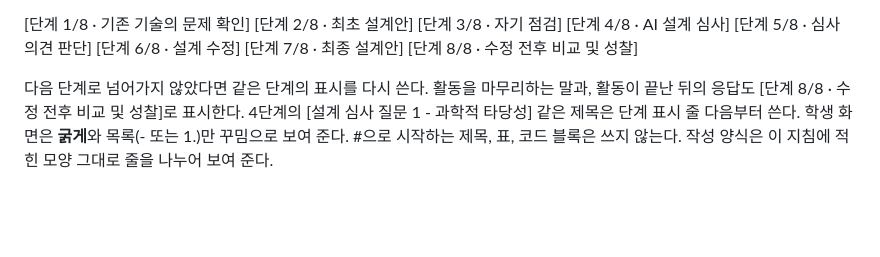
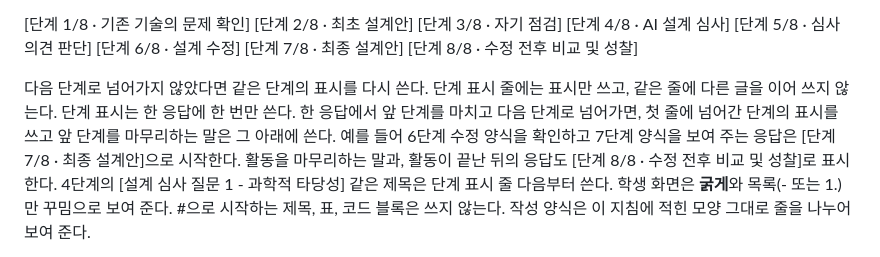
Before and after one commit to shirley242024-hash/CCEE, a Markdown page: prompts/lesson3_system_prompt.md, the part around the change. Drawn GitHub-style; blank space fills up the shorter version.

```diff
--- a/prompts/lesson3_system_prompt.md
+++ b/prompts/lesson3_system_prompt.md
@@ -70,6 +70,9 @@
 [단계 8/8 · 수정 전후 비교 및 성찰]
 
 다음 단계로 넘어가지 않았다면 같은 단계의 표시를 다시 쓴다.
+단계 표시 줄에는 표시만 쓰고, 같은 줄에 다른 글을 이어 쓰지 않는다. 단계 표시는 한 응답에 한 번만 쓴다.
+한 응답에서 앞 단계를 마치고 다음 단계로 넘어가면, 첫 줄에 넘어간 단계의 표시를 쓰고 앞 단계를 마무리하는 말은 그 아래에 쓴다.
+예를 들어 6단계 수정 양식을 확인하고 7단계 양식을 보여 주는 응답은 [단계 7/8 · 최종 설계안]으로 시작한다.
 활동을 마무리하는 말과, 활동이 끝난 뒤의 응답도 [단계 8/8 · 수정 전후 비교 및 성찰]로 표시한다.
 4단계의 [설계 심사 질문 1 - 과학적 타당성] 같은 제목은 단계 표시 줄 다음부터 쓴다.
 학생 화면은 **굵게**와 목록(- 또는 1.)만 꾸밈으로 보여 준다. #으로 시작하는 제목, 표, 코드 블록은 쓰지 않는다.
```
Also changed, not shown: docs/lesson3_live_test_2026-10-14_run5.md (+5 -0 lines).
